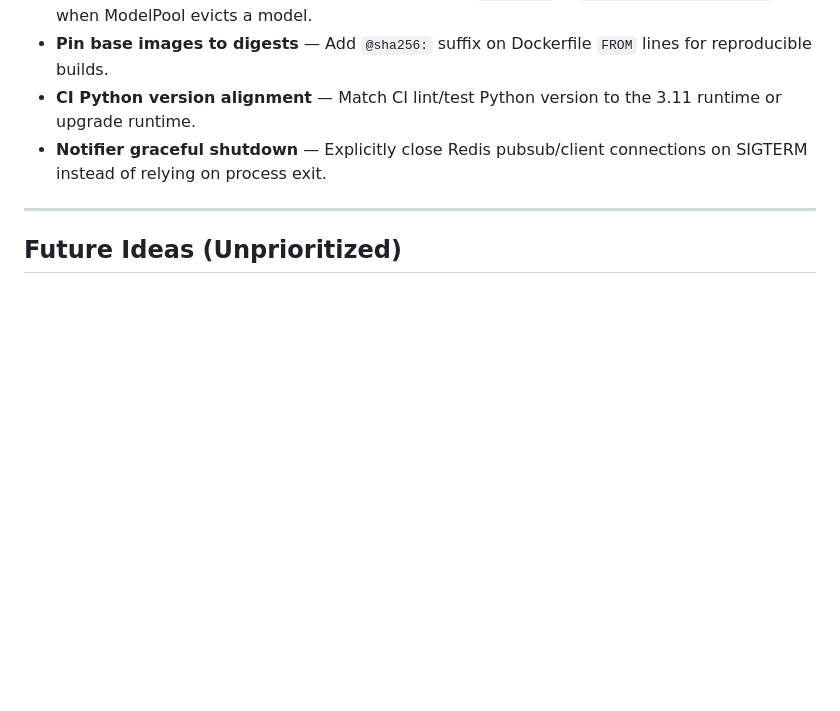
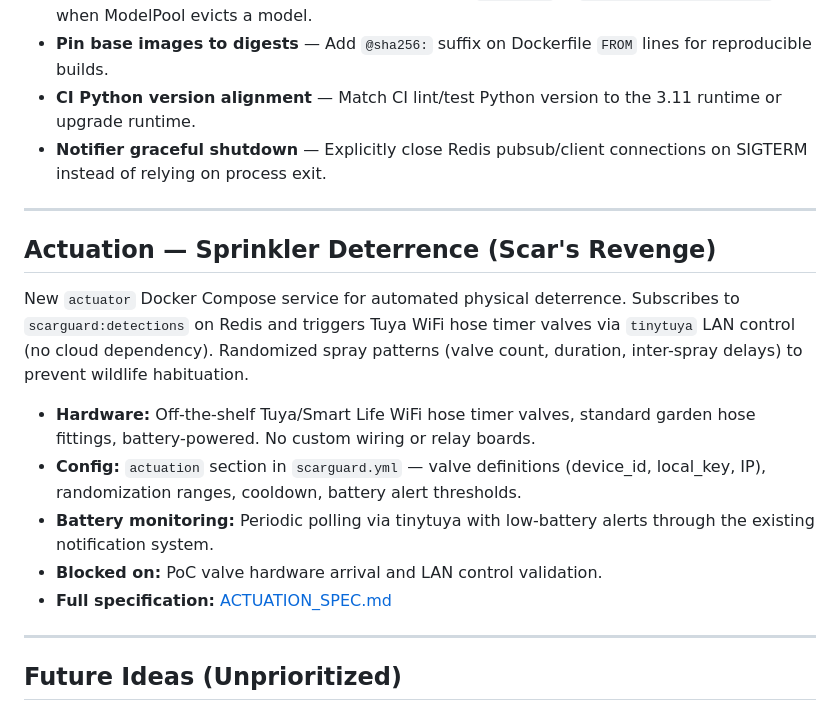
Before and after one commit to sentania-labs/scarguard, a Markdown page: ROADMAP.md, the part around the change. GitHub-like rendering; blank space fills up the shorter version.

Commit message:
docs: add actuation subsystem to ROADMAP.md
Sprinkler deterrence via Tuya WiFi valves — new actuator service
planned for when PoC hardware arrives. References ACTUATION_SPEC.md
for full design details.

Co-Authored-By: Claude Opus 4.6 <noreply@anthropic.com>

```diff
--- a/ROADMAP.md
+++ b/ROADMAP.md
@@ -35,6 +35,18 @@ Items identified during beta 1 code audits. Targeting iterative 0.12.z patch rel
 
 ---
 
+## Actuation — Sprinkler Deterrence (Scar's Revenge)
+
+New `actuator` Docker Compose service for automated physical deterrence. Subscribes to `scarguard:detections` on Redis and triggers Tuya WiFi hose timer valves via `tinytuya` LAN control (no cloud dependency). Randomized spray patterns (valve count, duration, inter-spray delays) to prevent wildlife habituation.
+
+- **Hardware:** Off-the-shelf Tuya/Smart Life WiFi hose timer valves, standard garden hose fittings, battery-powered. No custom wiring or relay boards.
+- **Config:** `actuation` section in `scarguard.yml` — valve definitions (device_id, local_key, IP), randomization ranges, cooldown, battery alert thresholds.
+- **Battery monitoring:** Periodic polling via tinytuya with low-battery alerts through the existing notification system.
+- **Blocked on:** PoC valve hardware arrival and LAN control validation.
+- **Full specification:** [ACTUATION_SPEC.md](ACTUATION_SPEC.md)
+
+---
+
 ## Future Ideas (Unprioritized)
 
 - Twilio SMS notifications — paid per-message, but works on any phone without an app
```
